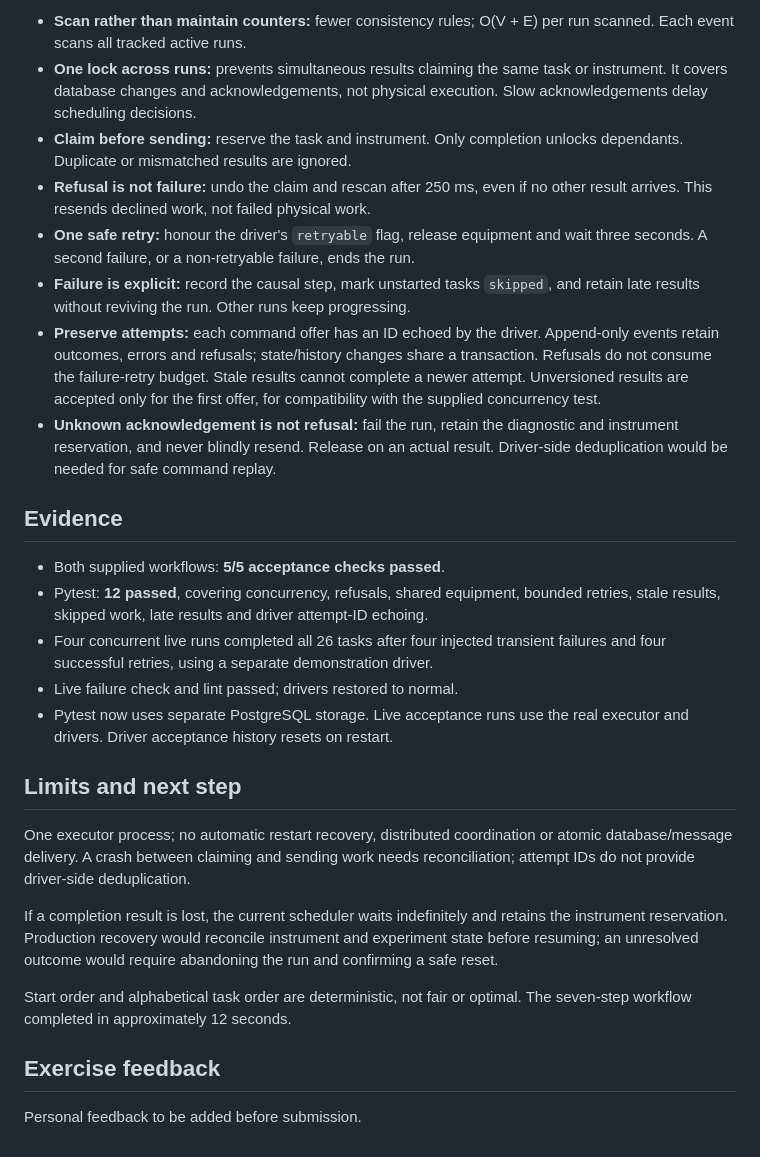
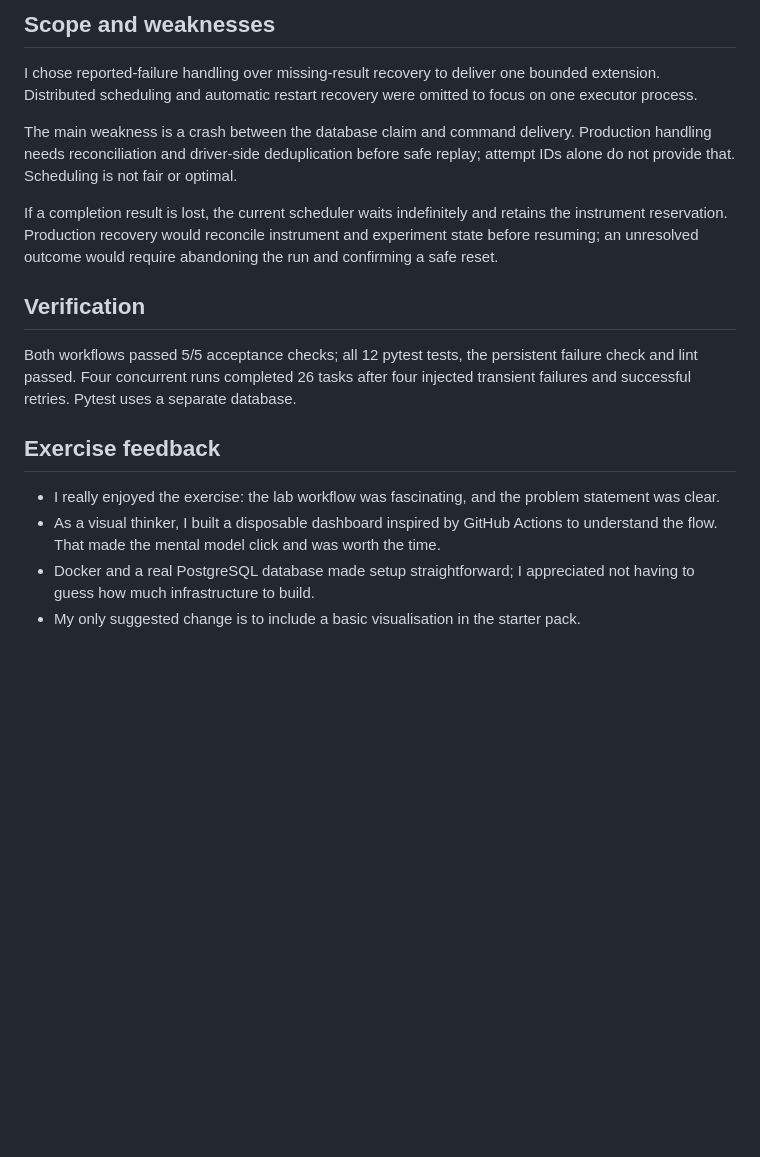
Before and after one commit to dance-cmdr/lab-workflow, a Markdown page: NOTES.md, the part around one of its changes. Rendered like a GitHub page; blank space fills up the shorter version.

Commit message:
docs: finalise concise assessment notes and exercise feedback

```diff
--- a/NOTES.md
+++ b/NOTES.md
@@ -40,51 +42,32 @@ states and attempt history are now implemented.*
 
-- **Scan rather than maintain counters:** fewer consistency rules; O(V + E) per
-  run scanned. Each event scans all tracked active runs.
-- **One lock across runs:** prevents simultaneous results claiming the same task
-  or instrument. It covers database changes and acknowledgements, not physical
-  execution. Slow acknowledgements delay scheduling decisions.
-- **Claim before sending:** reserve the task and instrument. Only completion
-  unlocks dependants. Duplicate or mismatched results are ignored.
-- **Refusal is not failure:** undo the claim and rescan after 250 ms, even if no
-  other result arrives. This resends declined work, not failed physical work.
-- **One safe retry:** honour the driver's `retryable` flag, release equipment and
-  wait three seconds. A second failure, or a non-retryable failure, ends the run.
-- **Failure is explicit:** record the causal step, mark unstarted tasks `skipped`,
-  and retain late results without reviving the run. Other runs keep progressing.
-- **Preserve attempts:** each command offer has an ID echoed by the driver.
-  Append-only events retain outcomes, errors and refusals; state/history changes
-  share a transaction. Refusals do not consume the failure-retry budget. Stale
-  results cannot complete a newer attempt. Unversioned results are accepted only
-  for the first offer, for compatibility with the supplied concurrency test.
-- **Unknown acknowledgement is not refusal:** fail the run, retain the diagnostic
-  and instrument reservation, and never blindly resend. Release on an actual
-  result. Driver-side deduplication would be needed for safe command replay.
+## Scope and weaknesses
 
-## Evidence
+I chose reported-failure handling over missing-result recovery to deliver one
+bounded extension. Distributed scheduling and automatic restart recovery were
+omitted to focus on one executor process.
 
-- Both supplied workflows: **5/5 acceptance checks passed**.
-- Pytest: **12 passed**, covering concurrency, refusals, shared equipment, bounded
-  retries, stale results, skipped work, late results and driver attempt-ID echoing.
-- Four concurrent live runs completed all 26 tasks after four injected transient
-  failures and four successful retries, using a separate demonstration driver.
-- Live failure check and lint passed; drivers restored to normal.
-- Pytest now uses separate PostgreSQL storage. Live acceptance runs use the real
-  executor and drivers. Driver acceptance history resets on restart.
-
-## Limits and next step
-
-One executor process; no automatic restart recovery, distributed coordination or
-atomic database/message delivery. A crash between claiming and sending work
-needs reconciliation; attempt IDs do not provide driver-side deduplication.
+The main weakness is a crash between the database claim and command delivery.
+Production handling needs reconciliation and driver-side deduplication before
+safe replay; attempt IDs alone do not provide that. Scheduling is not fair or
+optimal.
 
 If a completion result is lost, the current scheduler waits indefinitely and
 retains the instrument reservation. Production recovery would reconcile
 instrument and experiment state before resuming; an unresolved outcome would
 require abandoning the run and confirming a safe reset.
 
-Start order and alphabetical task order are deterministic, not fair or optimal.
-The seven-step workflow completed in approximately 12 seconds.
+## Verification
+
+Both workflows passed 5/5 acceptance checks; all 12 pytest tests, the persistent
+failure check and lint passed. Four concurrent runs completed 26 tasks after four
+injected transient failures and successful retries. Pytest uses a separate database.
 
 ## Exercise feedback
 
-Personal feedback to be added before submission.
+- I really enjoyed the exercise: the lab workflow was fascinating,
+  and the problem statement was clear.
+- As a visual thinker, I built a disposable dashboard inspired by GitHub Actions
+  to understand the flow. That made the mental model click and was worth the time.
+- Docker and a real PostgreSQL database made setup straightforward; I appreciated
+  not having to guess how much infrastructure to build.
+- My only suggested change is to include a basic visualisation in the starter pack.
```
Also changed, not shown: other parts of NOTES.md (+26 -24 lines).
